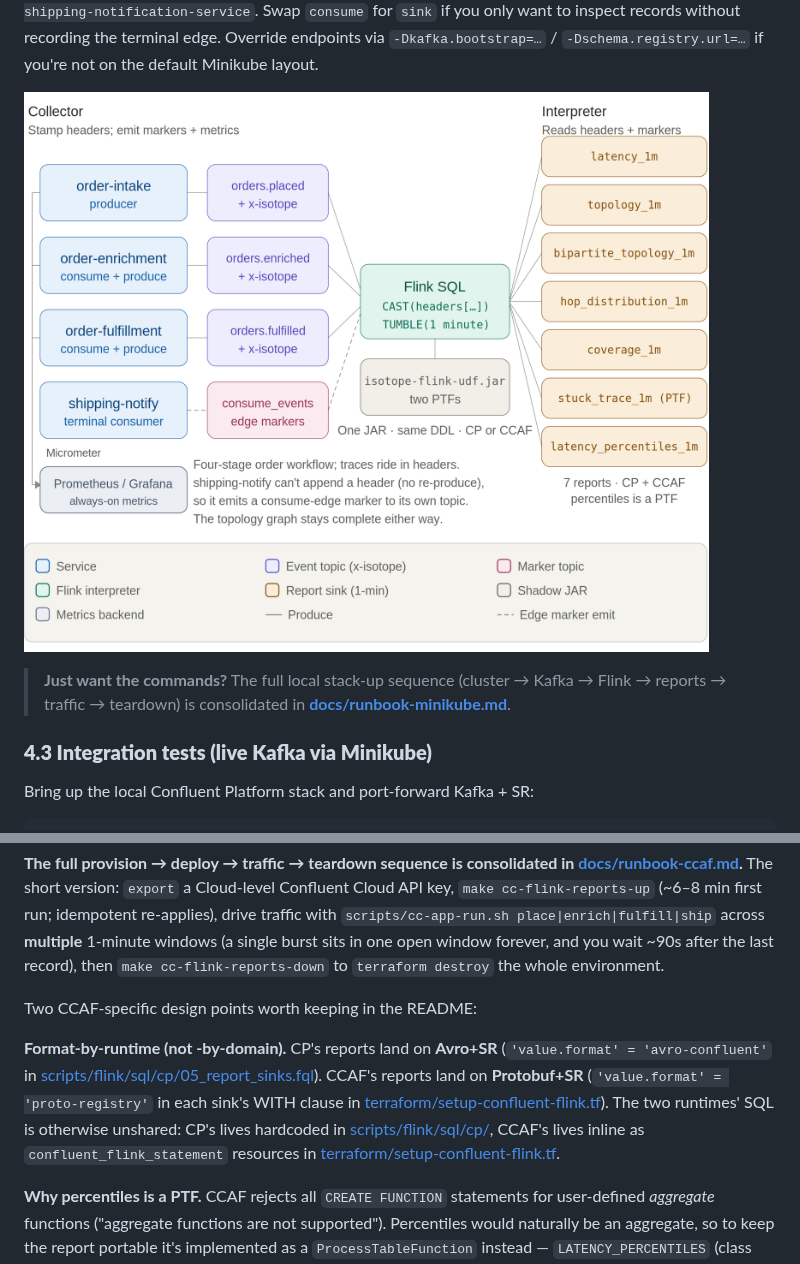
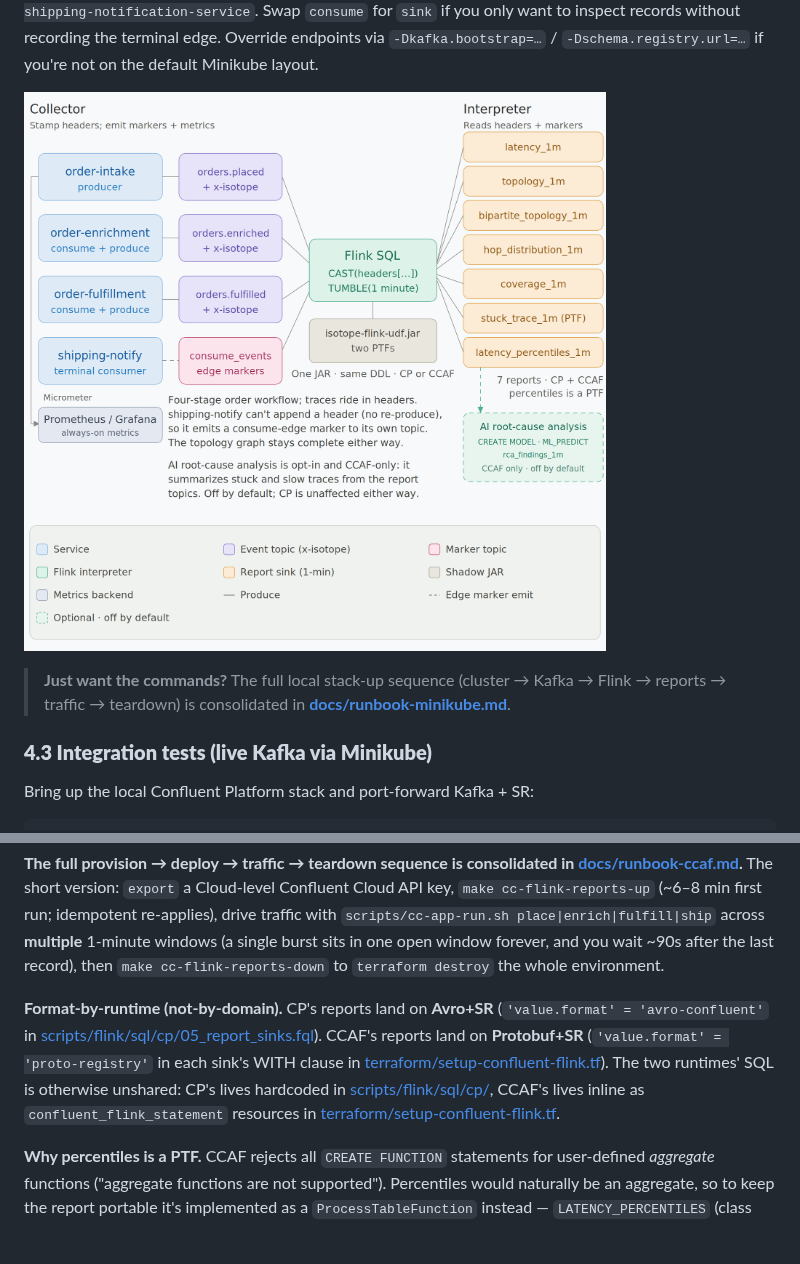
Before and after one commit to j3-signalroom/confluent-kafka-isotope, a Markdown page: README.md, 2 parts joined by grey strips. GitHub-like rendering; pictures changed too: docs/isotope_diagram.png; blank space fills up the shorter version.

````diff
--- a/README.md
+++ b/README.md
@@ -292,7 +303,6 @@ Terminal D's output for each record shows the same `trace_id` across all three h
 > **Just want the commands?** The full local stack-up sequence (cluster → Kafka → Flink → reports → traffic → teardown) is consolidated in **[docs/runbook-minikube.md](docs/runbook-minikube.md)**.
 
 ### **4.3 Integration tests (live Kafka via Minikube)**
-
 Bring up the local Confluent Platform stack and port-forward Kafka + SR:
 
 ```bash
@@ -367,9 +375,7 @@ The CCAF parallel of [§4.4](#44-confluent-platform-on-minikube--production-like
 
 **The full provision → deploy → traffic → teardown sequence is consolidated in [docs/runbook-ccaf.md](docs/runbook-ccaf.md).** The short version: `export` a Cloud-level Confluent Cloud API key, `make cc-flink-reports-up` (~6–8 min first run; idempotent re-applies), drive traffic with `scripts/cc-app-run.sh place|enrich|fulfill|ship` across **multiple** 1-minute windows (a single burst sits in one open window forever, and you wait ~90s after the last record), then `make cc-flink-reports-down` to `terraform destroy` the whole environment.
 
-Two CCAF-specific design points worth keeping in the README:
-
-**Format-by-runtime (not -by-domain).** CP's reports land on **Avro+SR** (`'value.format' = 'avro-confluent'` in [scripts/flink/sql/cp/05_report_sinks.fql](scripts/flink/sql/cp/05_report_sinks.fql)). CCAF's reports land on **Protobuf+SR** (`'value.format' = 'proto-registry'` in each sink's WITH clause in [terraform/setup-confluent-flink.tf](terraform/setup-confluent-flink.tf)). The two runtimes' SQL is otherwise unshared: CP's lives hardcoded in [scripts/flink/sql/cp/](scripts/flink/sql/cp/), CCAF's lives inline as `confluent_flink_statement` resources in [terraform/setup-confluent-flink.tf](terraform/setup-confluent-flink.tf).
+**Format-by-runtime (not-by-domain).** CP's reports land on **Avro+SR** (`'value.format' = 'avro-confluent'` in [scripts/flink/sql/cp/05_report_sinks.fql](scripts/flink/sql/cp/05_report_sinks.fql)). CCAF's reports land on **Protobuf+SR** (`'value.format' = 'proto-registry'` in each sink's WITH clause in [terraform/setup-confluent-flink.tf](terraform/setup-confluent-flink.tf)). The two runtimes' SQL is otherwise unshared: CP's lives hardcoded in [scripts/flink/sql/cp/](scripts/flink/sql/cp/), CCAF's lives inline as `confluent_flink_statement` resources in [terraform/setup-confluent-flink.tf](terraform/setup-confluent-flink.tf).
 
 **Why percentiles is a PTF.** CCAF rejects all `CREATE FUNCTION` statements for user-defined *aggregate* functions ("aggregate functions are not supported"). Percentiles would naturally be an aggregate, so to keep the report portable it's implemented as a `ProcessTableFunction` instead — `LATENCY_PERCENTILES` (class `LatencyPercentilesPTF`) does its own 1-minute tumbling-window aggregation over a T-Digest sketch via per-window state and event-time timers. A PTF has no such restriction, so it registers and runs on **both** runtimes, exactly like `STUCK_TRACE_PTF`. Both runtimes therefore run the same seven reports: `latency` (avg/min/max), `topology` (produce-side), `bipartite_topology` (full service↔topic↔service graph), `hop_distribution`, `coverage`, `stuck_trace`, and `latency_percentiles` (p50/p95/p99).
 
````
Also changed, not shown: other parts of README.md (+17 -9 lines), CHANGELOG.md (+1 -0 lines), 3 other files.
